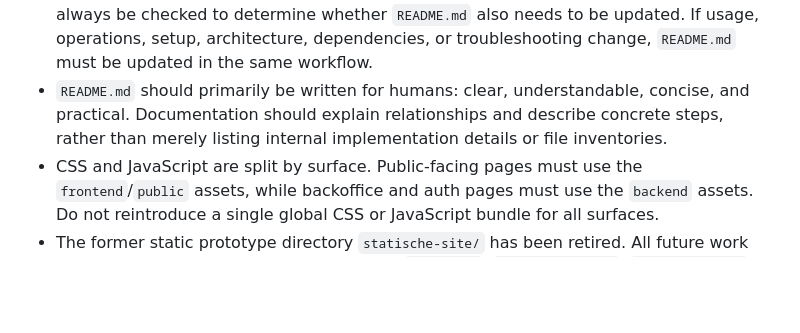
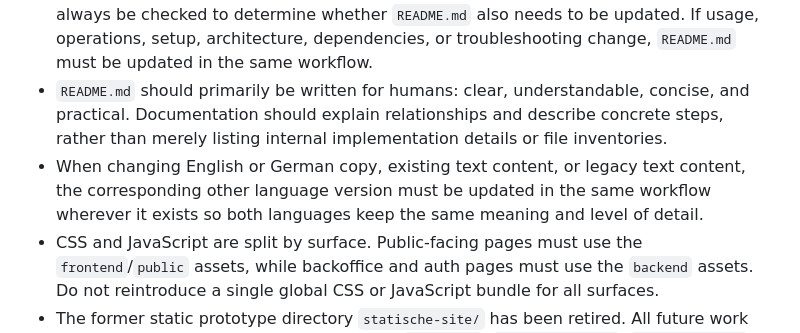
Before and after one commit to marcbey/russ-live.de, a Markdown page: AGENTS.md, the part around the change. Drawn GitHub-style; blank space fills up the shorter version.

Commit message:
docs: require bilingual copy parity

```diff
--- a/AGENTS.md
+++ b/AGENTS.md
@@ -13,6 +13,7 @@
 - If new migrations enter the working tree after a `git pull`, rebase, or branch switch, the local database must be brought up to date before running further tests, starting the app, or performing deployment steps.
 - Changes to the app, new features, workflows, deployments, or infrastructure must always be checked to determine whether `README.md` also needs to be updated. If usage, operations, setup, architecture, dependencies, or troubleshooting change, `README.md` must be updated in the same workflow.
 - `README.md` should primarily be written for humans: clear, understandable, concise, and practical. Documentation should explain relationships and describe concrete steps, rather than merely listing internal implementation details or file inventories.
+- When changing English or German copy, existing text content, or legacy text content, the corresponding other language version must be updated in the same workflow wherever it exists so both languages keep the same meaning and level of detail.
 - CSS and JavaScript are split by surface. Public-facing pages must use the `frontend`/`public` assets, while backoffice and auth pages must use the `backend` assets. Do not reintroduce a single global CSS or JavaScript bundle for all surfaces.
 - The former static prototype directory `statische-site/` has been retired. All future work must happen in the Rails app architecture (`app/views`, `app/controllers`, `app/javascript`, `app/assets`, routes, tests, and related Rails-owned files), not in a parallel static-site structure.
 - Fonts must always be served locally from the app's asset pipeline. Do not load fonts from Google Fonts or other external font CDNs, and keep font payloads reduced to the actually used families and weights.
```
